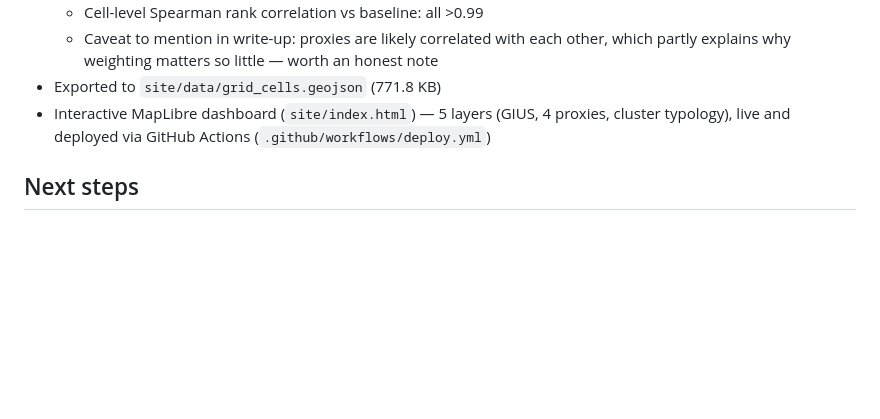
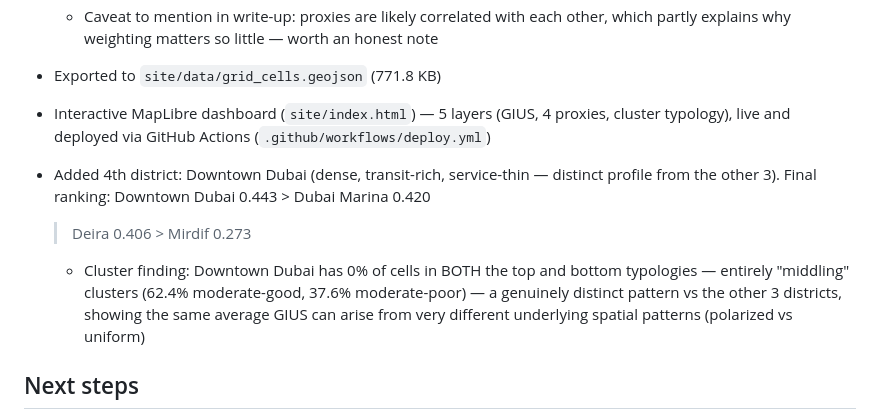
Before and after one commit to IsaiasTBiju/Maplytics, a Markdown page: docs/progress.md, the part around the change. GitHub-like rendering; blank space fills up the shorter version.

Commit message:
Update progress log with Downtown Dubai findings

```diff
--- a/docs/progress.md
+++ b/docs/progress.md
@@ -41,6 +41,14 @@
 - Interactive MapLibre dashboard (`site/index.html`) — 5 layers (GIUS, 4 proxies,
   cluster typology), live and deployed via GitHub Actions (`.github/workflows/deploy.yml`)
 
+- Added 4th district: Downtown Dubai (dense, transit-rich, service-thin — distinct
+  profile from the other 3). Final ranking: Downtown Dubai 0.443 > Dubai Marina 0.420
+  > Deira 0.406 > Mirdif 0.273
+  - Cluster finding: Downtown Dubai has 0% of cells in BOTH the top and bottom
+    typologies — entirely "middling" clusters (62.4% moderate-good, 37.6% moderate-poor)
+    — a genuinely distinct pattern vs the other 3 districts, showing the same average
+    GIUS can arise from very different underlying spatial patterns (polarized vs uniform)
+
 ## Next steps
 - Methodology write-up (`docs/methodology.md`)
 - Generalizability discussion (what's Dubai-specific vs portable elsewhere)
```
